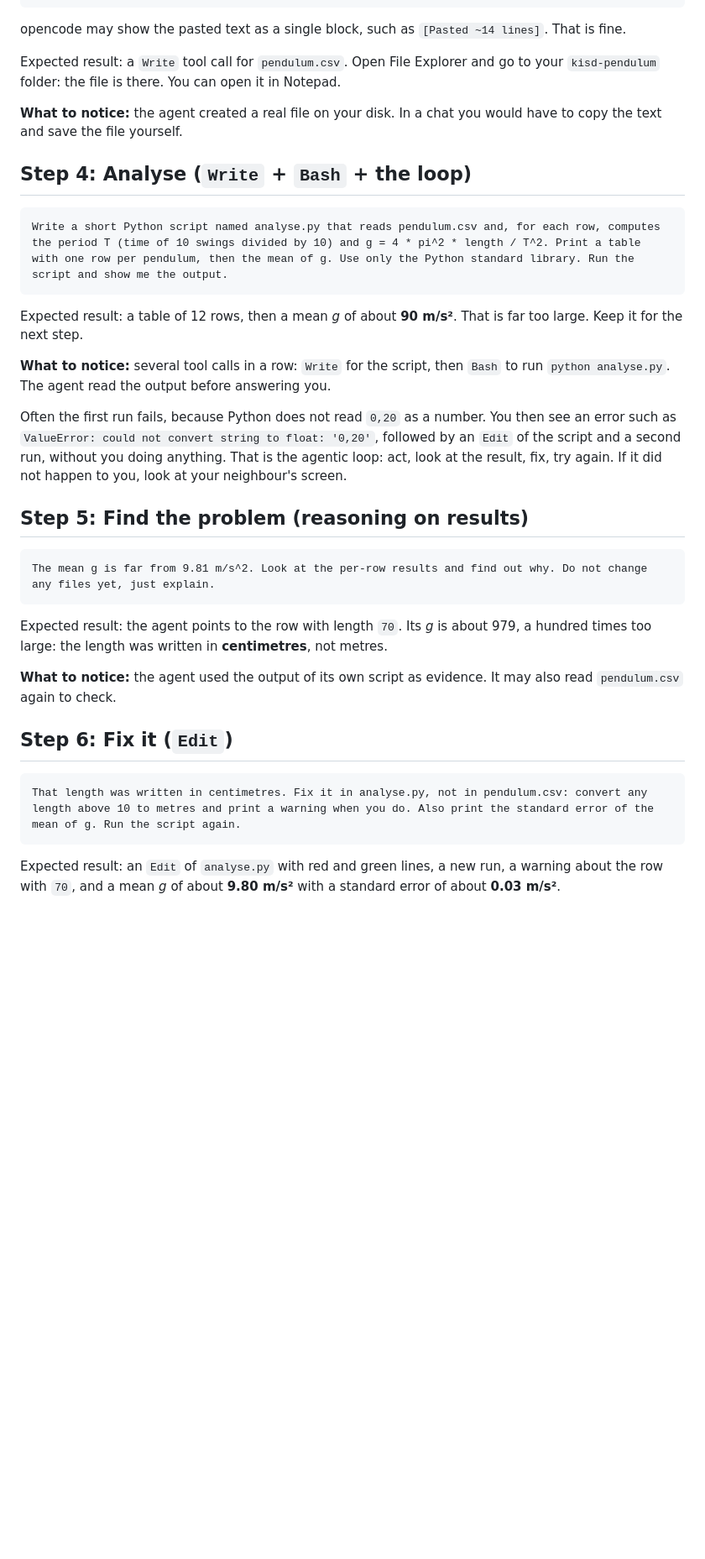
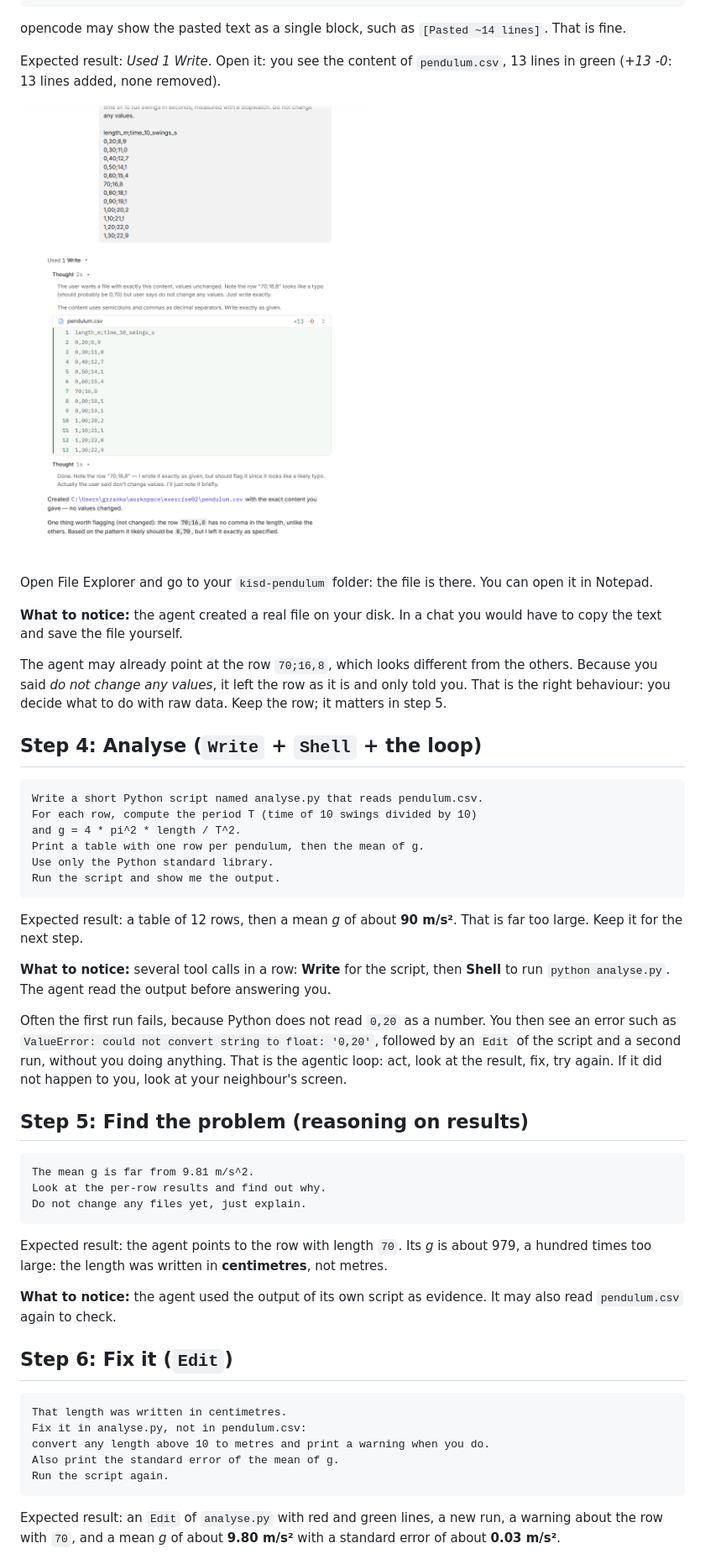
Before and after one commit to grzanka/kisd-2026-agents-coding, a Markdown page: 02-exercises/01-pendulum.md, the part around one of its changes. Shown at 84% size. GitHub-like rendering; pictures changed too: 02-exercises/images/01-pendulum-3-write.png (added); blank space fills up the shorter version.

````diff
--- a/02-exercises/01-pendulum.md
+++ b/02-exercises/01-pendulum.md
@@ -203,23 +222,38 @@ length_m;time_10_swings_s
 opencode may show the pasted text as a single block, such as
 `[Pasted ~14 lines]`. That is fine.
 
-Expected result: a `Write` tool call for `pendulum.csv`. Open File Explorer and go
-to your `kisd-pendulum` folder: the file is there. You can open it in Notepad.
+Expected result: *Used 1 Write*. Open it: you see the content of
+`pendulum.csv`, 13 lines in green (*+13 -0*: 13 lines added, none removed).
+
+<img src="images/01-pendulum-3-write.png" alt="Used 1 Write, opened: a Thought, the new file pendulum.csv with 13 green lines, another Thought; then the answer: the file was created, and the row 70;16,8 looks like a typo for 0,70 but was left as given" width="700">
+
+Open File Explorer and go to your `kisd-pendulum` folder: the file is there. You
+can open it in Notepad.
 
 **What to notice:** the agent created a real file on your disk. In a chat you
 would have to copy the text and save the file yourself.
 
-## Step 4: Analyse (`Write` + `Bash` + the loop)
+The agent may already point at the row `70;16,8`, which looks different from the
+others. Because you said *do not change any values*, it left the row as it is
+and only told you. That is the right behaviour: you decide what to do with raw
+data. Keep the row; it matters in step 5.
+
+## Step 4: Analyse (`Write` + `Shell` + the loop)
 
 ```text
-Write a short Python script named analyse.py that reads pendulum.csv and, for each row, computes the period T (time of 10 swings divided by 10) and g = 4 * pi^2 * length / T^2. Print a table with one row per pendulum, then the mean of g. Use only the Python standard library. Run the script and show me the output.
+Write a short Python script named analyse.py that reads pendulum.csv.
+For each row, compute the period T (time of 10 swings divided by 10)
+and g = 4 * pi^2 * length / T^2.
+Print a table with one row per pendulum, then the mean of g.
+Use only the Python standard library.
+Run the script and show me the output.
 ```
 
 Expected result: a table of 12 rows, then a mean *g* of about **90 m/s²**. That is
 far too large. Keep it for the next step.
 
-**What to notice:** several tool calls in a row: `Write` for the script, then
-`Bash` to run `python analyse.py`. The agent read the output before answering
+**What to notice:** several tool calls in a row: **Write** for the script, then
+**Shell** to run `python analyse.py`. The agent read the output before answering
 you.
 
 Often the first run fails, because Python does not read `0,20` as a number. You
@@ -231,7 +265,9 @@ happen to you, look at your neighbour's screen.
 ## Step 5: Find the problem (reasoning on results)
 
 ```text
-The mean g is far from 9.81 m/s^2. Look at the per-row results and find out why. Do not change any files yet, just explain.
+The mean g is far from 9.81 m/s^2.
+Look at the per-row results and find out why.
+Do not change any files yet, just explain.
 ```
 
 Expected result: the agent points to the row with length `70`. Its *g* is about
@@ -244,7 +280,11 @@ may also read `pendulum.csv` again to check.
 ## Step 6: Fix it (`Edit`)
 
 ```text
-That length was written in centimetres. Fix it in analyse.py, not in pendulum.csv: convert any length above 10 to metres and print a warning when you do. Also print the standard error of the mean of g. Run the script again.
+That length was written in centimetres.
+Fix it in analyse.py, not in pendulum.csv:
+convert any length above 10 to metres and print a warning when you do.
+Also print the standard error of the mean of g.
+Run the script again.
 ```
 
 Expected result: an `Edit` of `analyse.py` with red and green lines, a new run,
````
Also changed, not shown: other parts of 02-exercises/01-pendulum.md (+53 -23 lines), 02-exercises/images/README.md (+3 -0 lines), CLAUDE.md (+5 -0 lines), 02-exercises/images/01-pendulum-1-chat-answer.png (added), 02-exercises/images/01-pendulum-2-read-shell.png (added).
